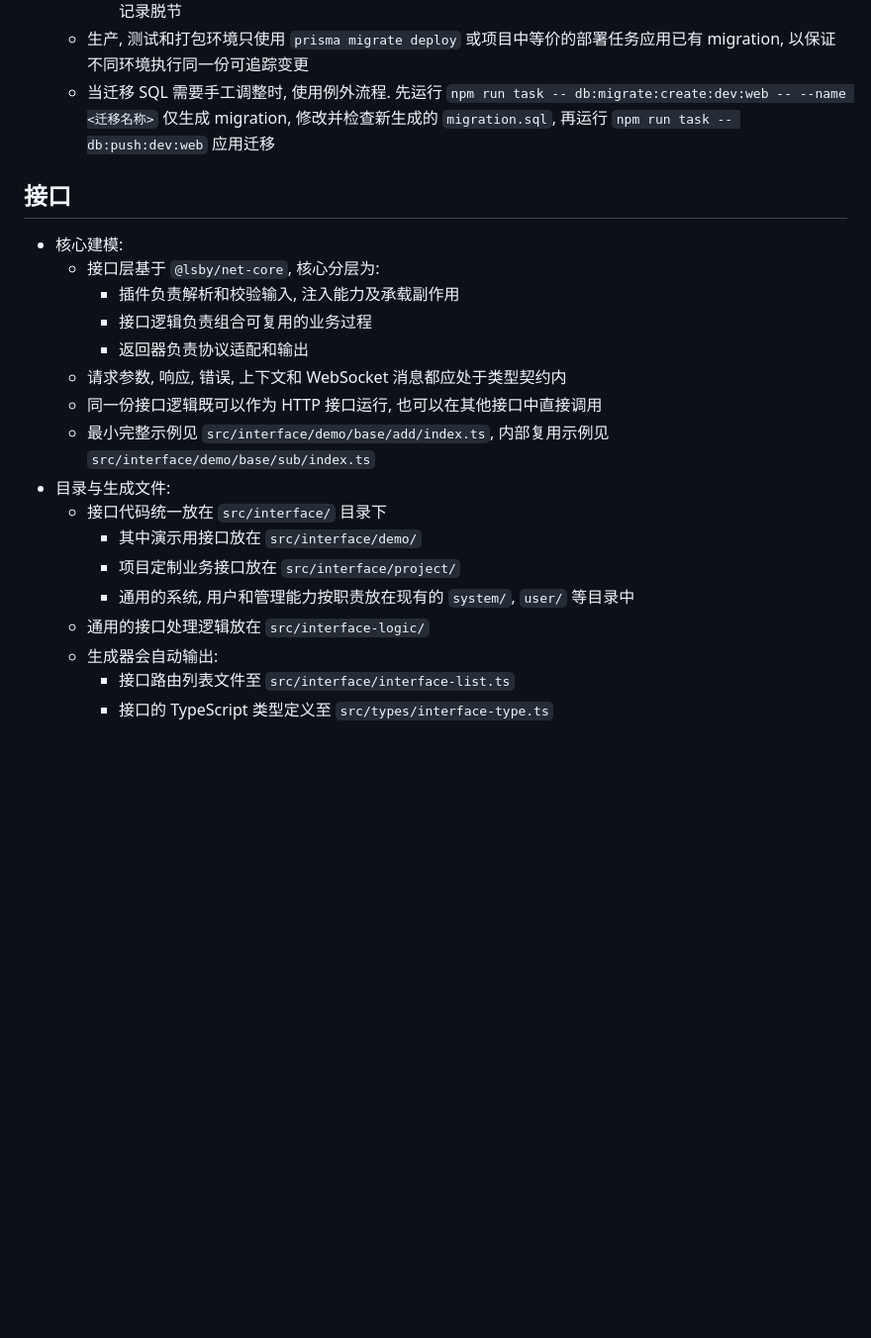
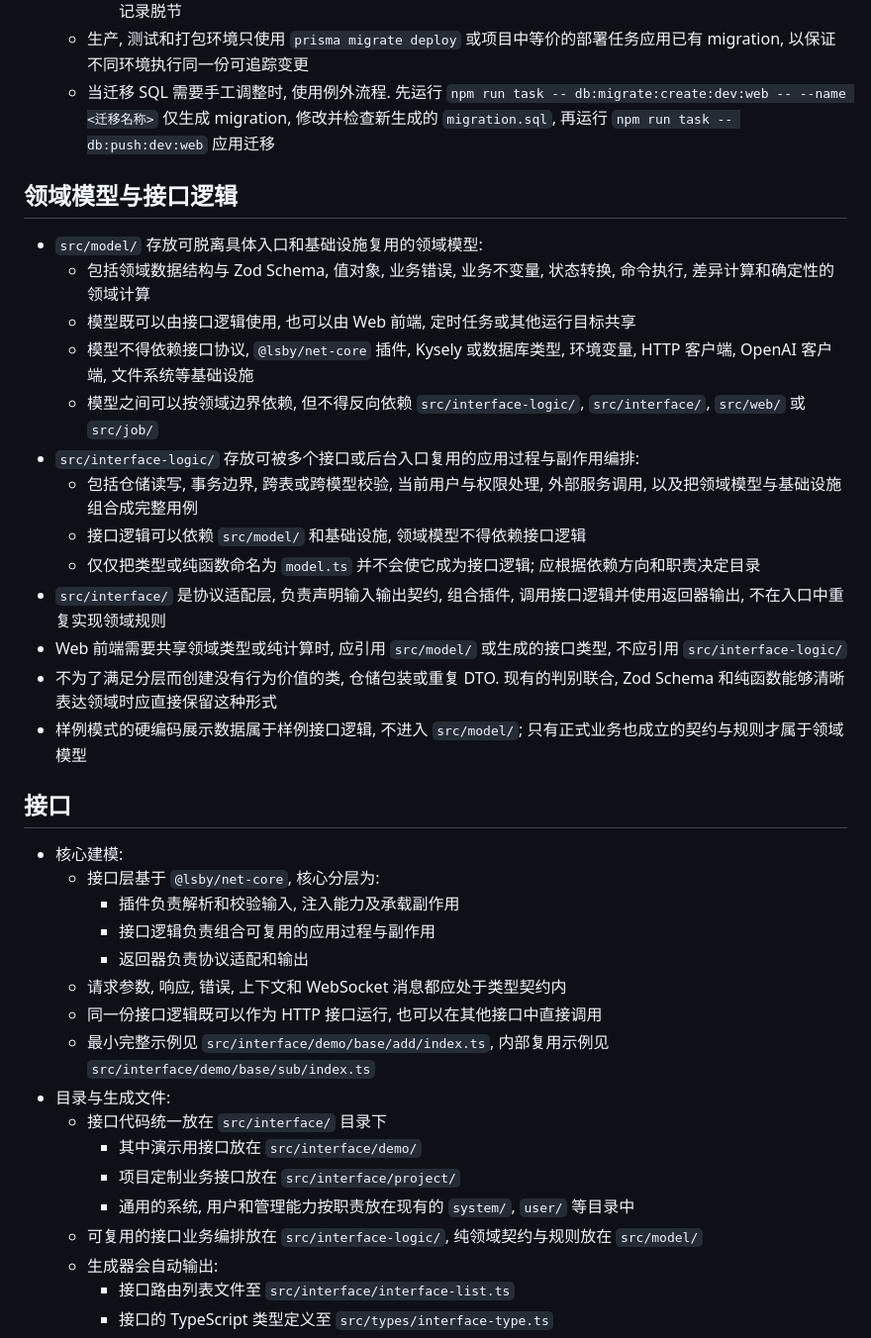
Before and after one commit to lsby/template-sync, a Markdown page: AGENTS.md, the part around the change. Shown at 99% size. GitHub-like rendering; blank space fills up the shorter version.

Commit message:
增加领域模型说明

```diff
--- a/AGENTS.md
+++ b/AGENTS.md
@@ -56,12 +56,28 @@
   - 生产, 测试和打包环境只使用 `prisma migrate deploy` 或项目中等价的部署任务应用已有 migration, 以保证不同环境执行同一份可追踪变更
   - 当迁移 SQL 需要手工调整时, 使用例外流程. 先运行 `npm run task -- db:migrate:create:dev:web -- --name <迁移名称>` 仅生成 migration, 修改并检查新生成的 `migration.sql`, 再运行 `npm run task -- db:push:dev:web` 应用迁移
 
+## 领域模型与接口逻辑
+
+- `src/model/` 存放可脱离具体入口和基础设施复用的领域模型:
+  - 包括领域数据结构与 Zod Schema, 值对象, 业务错误, 业务不变量, 状态转换, 命令执行, 差异计算和确定性的领域计算
+  - 模型既可以由接口逻辑使用, 也可以由 Web 前端, 定时任务或其他运行目标共享
+  - 模型不得依赖接口协议, `@lsby/net-core` 插件, Kysely 或数据库类型, 环境变量, HTTP 客户端, OpenAI 客户端, 文件系统等基础设施
+  - 模型之间可以按领域边界依赖, 但不得反向依赖 `src/interface-logic/`, `src/interface/`, `src/web/` 或 `src/job/`
+- `src/interface-logic/` 存放可被多个接口或后台入口复用的应用过程与副作用编排:
+  - 包括仓储读写, 事务边界, 跨表或跨模型校验, 当前用户与权限处理, 外部服务调用, 以及把领域模型与基础设施组合成完整用例
+  - 接口逻辑可以依赖 `src/model/` 和基础设施, 领域模型不得依赖接口逻辑
+  - 仅仅把类型或纯函数命名为 `model.ts` 并不会使它成为接口逻辑; 应根据依赖方向和职责决定目录
+- `src/interface/` 是协议适配层, 负责声明输入输出契约, 组合插件, 调用接口逻辑并使用返回器输出, 不在入口中重复实现领域规则
+- Web 前端需要共享领域类型或纯计算时, 应引用 `src/model/` 或生成的接口类型, 不应引用 `src/interface-logic/`
+- 不为了满足分层而创建没有行为价值的类, 仓储包装或重复 DTO. 现有的判别联合, Zod Schema 和纯函数能够清晰表达领域时应直接保留这种形式
+- 样例模式的硬编码展示数据属于样例接口逻辑, 不进入 `src/model/`; 只有正式业务也成立的契约与规则才属于领域模型
+
 ## 接口
 
 - 核心建模:
   - 接口层基于 `@lsby/net-core`, 核心分层为:
     - 插件负责解析和校验输入, 注入能力及承载副作用
-    - 接口逻辑负责组合可复用的业务过程
+    - 接口逻辑负责组合可复用的应用过程与副作用
     - 返回器负责协议适配和输出
   - 请求参数, 响应, 错误, 上下文和 WebSocket 消息都应处于类型契约内
   - 同一份接口逻辑既可以作为 HTTP 接口运行, 也可以在其他接口中直接调用
@@ -71,7 +87,7 @@
     - 其中演示用接口放在 `src/interface/demo/`
     - 项目定制业务接口放在 `src/interface/project/`
     - 通用的系统, 用户和管理能力按职责放在现有的 `system/`, `user/` 等目录中
-  - 通用的接口处理逻辑放在 `src/interface-logic/`
+  - 可复用的接口业务编排放在 `src/interface-logic/`, 纯领域契约与规则放在 `src/model/`
   - 生成器会自动输出:
     - 接口路由列表文件至 `src/interface/interface-list.ts`
     - 接口的 TypeScript 类型定义至 `src/types/interface-type.ts`
```
